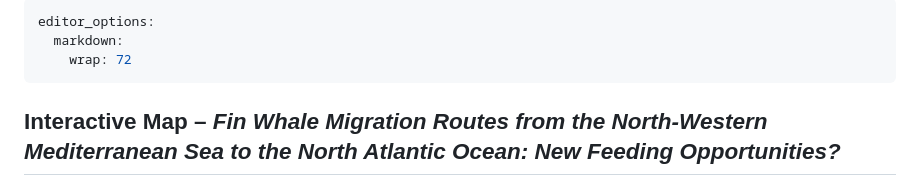
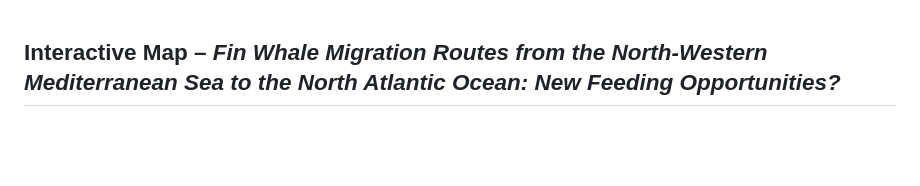
Before and after one commit to ViolaPanigada/Panigada_etal_2026_InteractiveMapFinWhaleRoutes, a Markdown page: README.md, the part around the change. GitHub-like rendering; blank space fills up the shorter version.

```diff
--- a/README.md
+++ b/README.md
@@ -1,9 +1,3 @@
----
-editor_options:
-  markdown:
-    wrap: 72
----
-
 ## Interactive Map – *Fin Whale Migration Routes from the North-Western Mediterranean Sea to the North Atlantic Ocean: New Feeding Opportunities?*
 
 This repository hosts the interactive Leaflet map accompanying the
```
